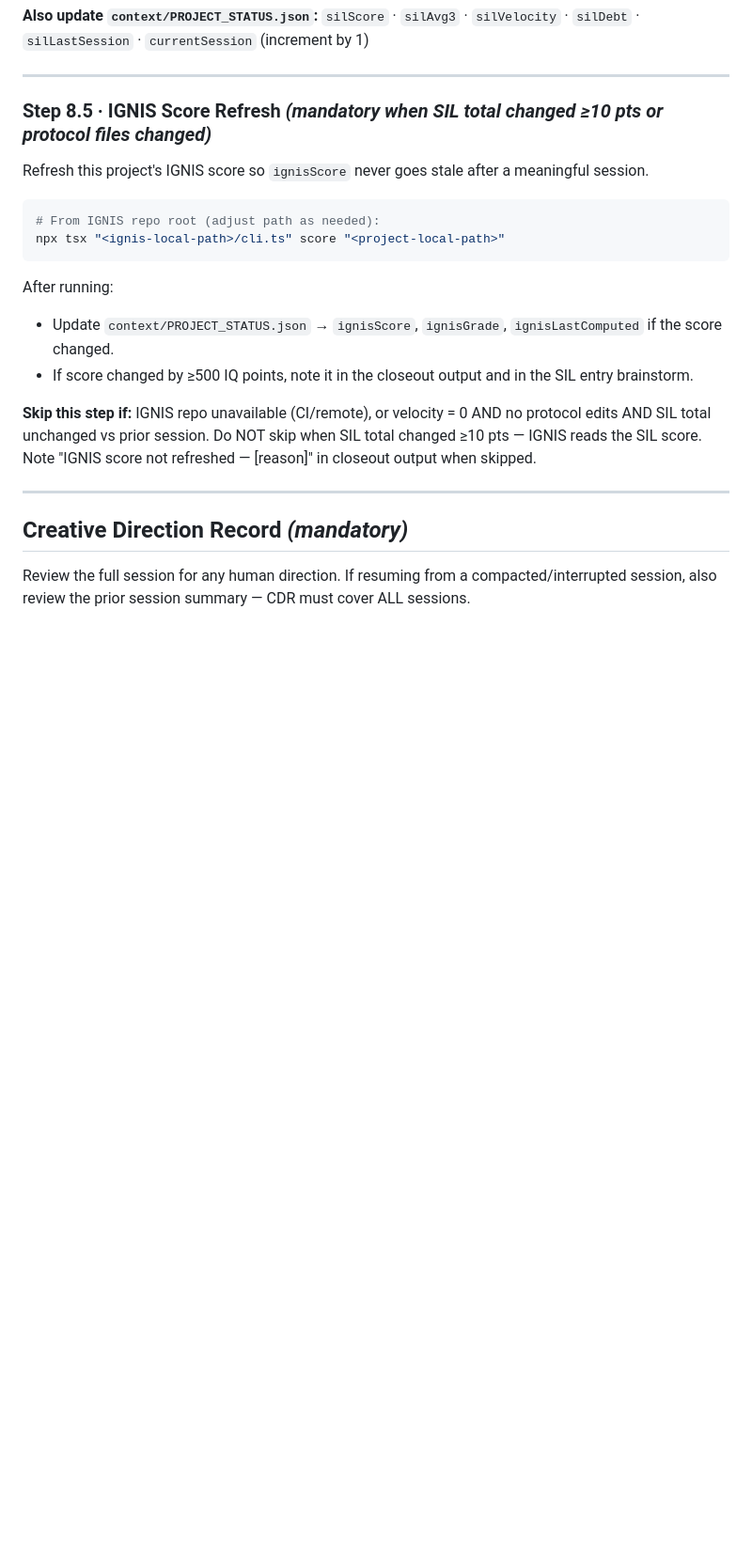
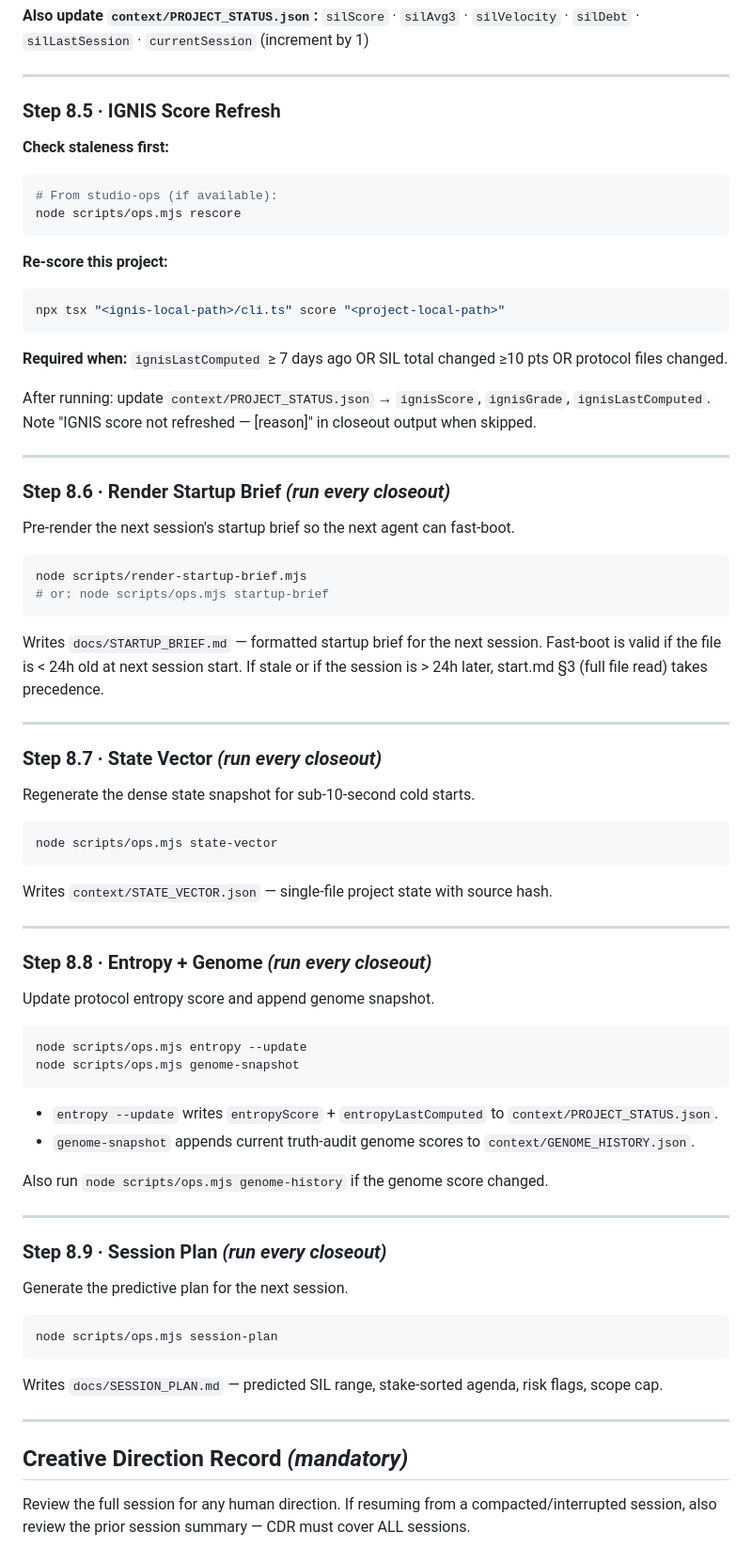
Before and after one commit to VaultSparkStudios/gridiron-gm-play, a Markdown page: prompts/closeout.md, the part around one of its changes. Shown at 94% size. Drawn GitHub-style; blank space fills up the shorter version.

Commit message:
chore: sync prompts to Studio OS v2.8 (genome+entropy signals, IGNIS rescore step)

````diff
--- a/prompts/closeout.md
+++ b/prompts/closeout.md
@@ -331,20 +337,78 @@ Create `audits/YYYY-MM-DD.json`. Multiple sessions same day: suffix `-2`, `-3`,
 
 ---
 
-### Step 8.5 · IGNIS Score Refresh  *(mandatory when SIL total changed ≥10 pts or protocol files changed)*
+### Step 8.5 · IGNIS Score Refresh
 
-Refresh this project's IGNIS score so `ignisScore` never goes stale after a meaningful session.
+**Check staleness first:**
+```bash
+# From studio-ops (if available):
+node scripts/ops.mjs rescore
+```
 
+**Re-score this project:**
 ```bash
-# From IGNIS repo root (adjust path as needed):
 npx tsx "<ignis-local-path>/cli.ts" score "<project-local-path>"
 ```
 
-After running:
-- Update `context/PROJECT_STATUS.json` → `ignisScore`, `ignisGrade`, `ignisLastComputed` if the score changed.
-- If score changed by ≥500 IQ points, note it in the closeout output and in the SIL entry brainstorm.
+**Required when:** `ignisLastComputed` ≥ 7 days ago OR SIL total changed ≥10 pts OR protocol files changed.
 
-**Skip this step if:** IGNIS repo unavailable (CI/remote), or velocity = 0 AND no protocol edits AND SIL total unchanged vs prior session. Do NOT skip when SIL total changed ≥10 pts — IGNIS reads the SIL score. Note "IGNIS score not refreshed — [reason]" in closeout output when skipped.
+After running: update `context/PROJECT_STATUS.json` → `ignisScore`, `ignisGrade`, `ignisLastComputed`.
+Note "IGNIS score not refreshed — [reason]" in closeout output when skipped.
+
+---
+
+### Step 8.6 · Render Startup Brief  *(run every closeout)*
+
+Pre-render the next session's startup brief so the next agent can fast-boot.
+
+```bash
+node scripts/render-startup-brief.mjs
+# or: node scripts/ops.mjs startup-brief
+```
+
+Writes `docs/STARTUP_BRIEF.md` — formatted startup brief for the next session.
+Fast-boot is valid if the file is < 24h old at next session start.
+If stale or if the session is > 24h later, start.md §3 (full file read) takes precedence.
+
+---
+
+### Step 8.7 · State Vector  *(run every closeout)*
+
+Regenerate the dense state snapshot for sub-10-second cold starts.
+
+```bash
+node scripts/ops.mjs state-vector
+```
+
+Writes `context/STATE_VECTOR.json` — single-file project state with source hash.
+
+---
+
+### Step 8.8 · Entropy + Genome  *(run every closeout)*
+
+Update protocol entropy score and append genome snapshot.
+
+```bash
+node scripts/ops.mjs entropy --update
+node scripts/ops.mjs genome-snapshot
+```
+
+- `entropy --update` writes `entropyScore` + `entropyLastComputed` to `context/PROJECT_STATUS.json`.
+- `genome-snapshot` appends current truth-audit genome scores to `context/GENOME_HISTORY.json`.
+
+Also run `node scripts/ops.mjs genome-history` if the genome score changed.
+
+---
+
+### Step 8.9 · Session Plan  *(run every closeout)*
+
+Generate the predictive plan for the next session.
+
+```bash
+node scripts/ops.mjs session-plan
+```
+
+Writes `docs/SESSION_PLAN.md` — predicted SIL range, stake-sorted agenda, risk flags, scope cap.
 
 ---
 
````
Also changed, not shown: other parts of prompts/closeout.md (+15 -9 lines), prompts/start.md (+9 -3 lines).
